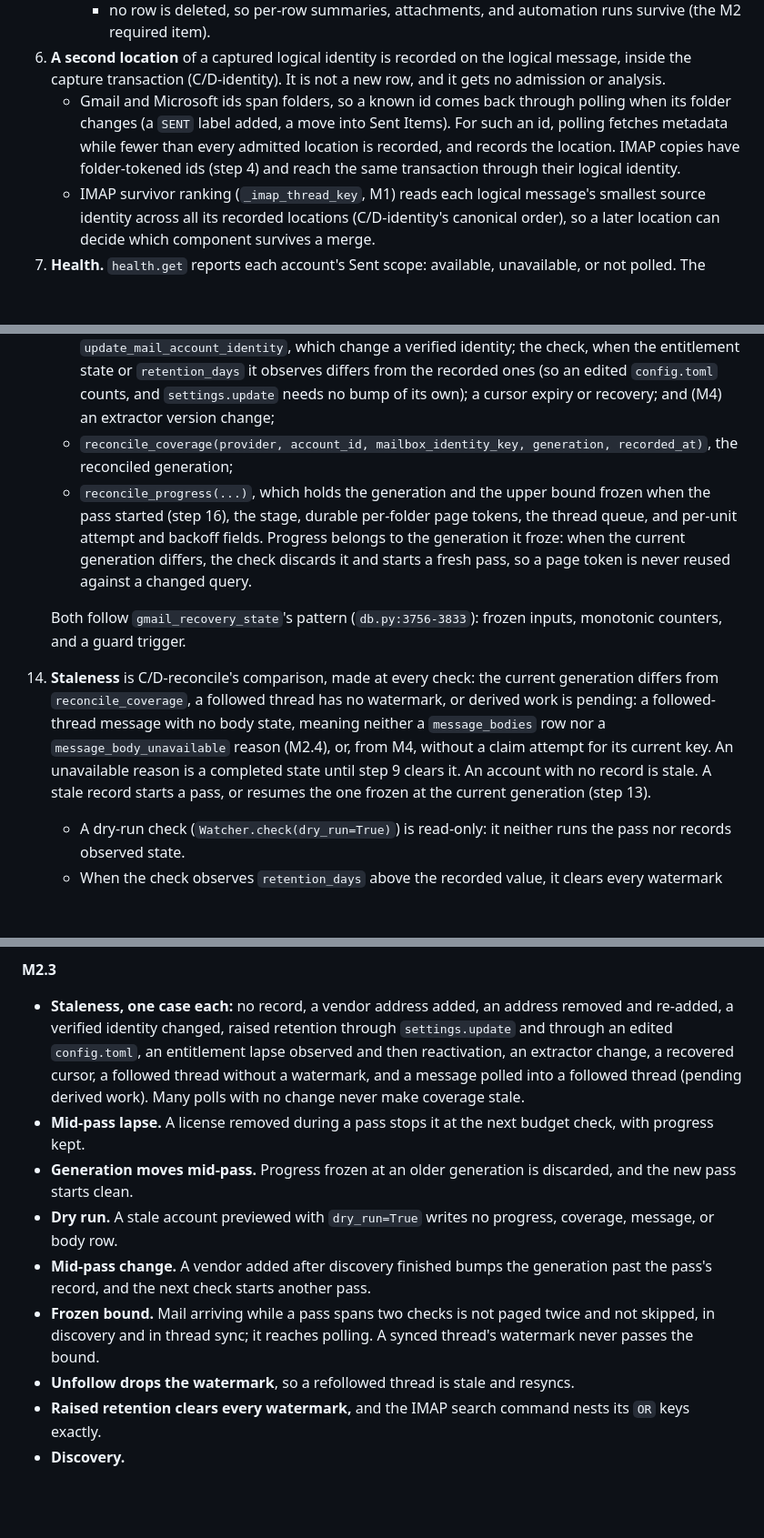
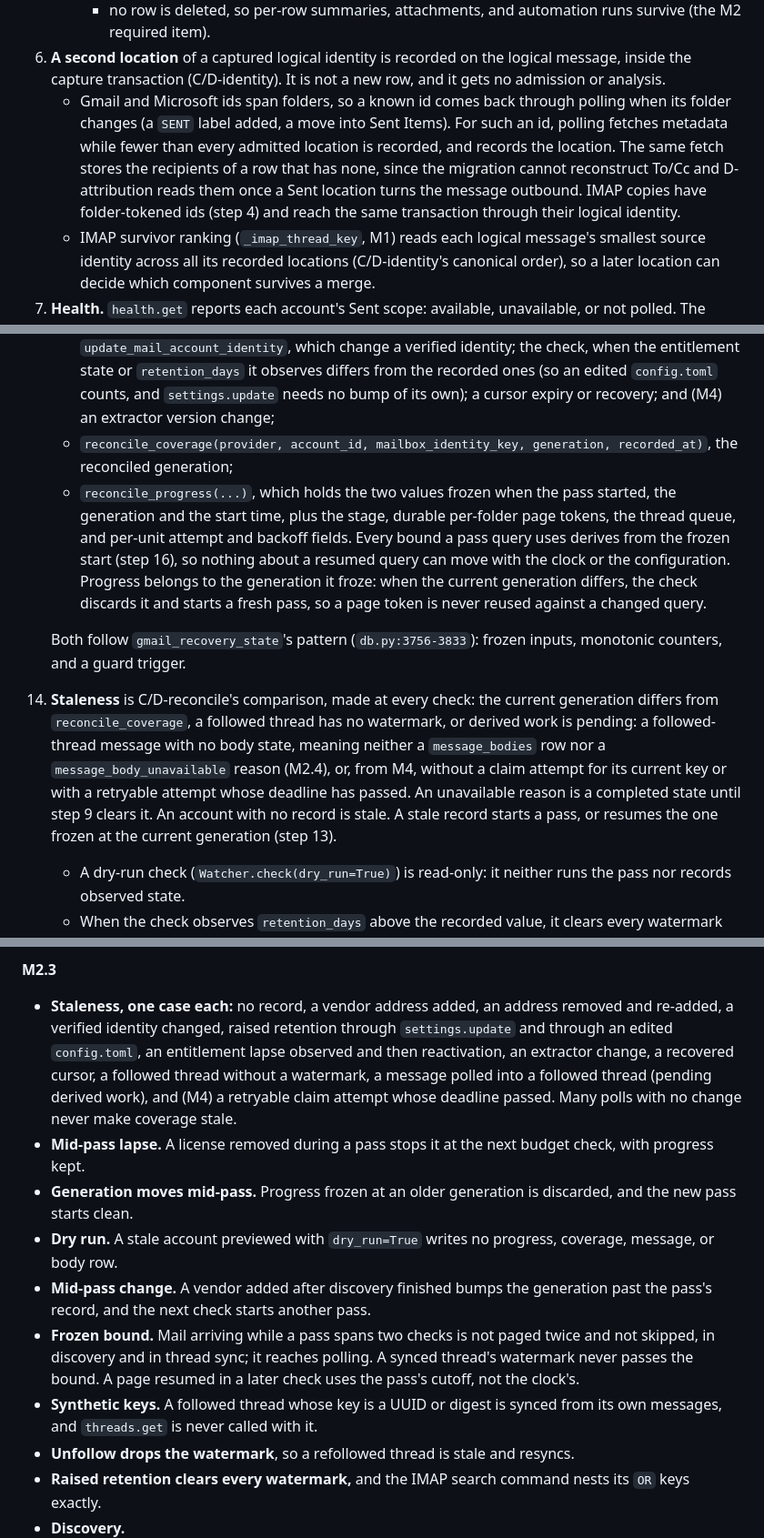
Before and after one commit to canfieldjuan/eom-email-watcher, a Markdown page: plans/PR-Thread-M2-Capture-Reconcile-Bodies.md, 3 parts joined by grey strips. Shown at 91% size. Drawn GitHub-style; blank space fills up the shorter version.

```diff
--- a/plans/PR-Thread-M2-Capture-Reconcile-Bodies.md
+++ b/plans/PR-Thread-M2-Capture-Reconcile-Bodies.md
@@ -82,7 +82,7 @@ M2 ships as four implementation PRs under this one plan, in order. Each is fail-
      - retained rows sharing a logical identity (C/D-identity) are coalesced: the canonical-smallest row is the logical message, the others point to it through `logical_of`, and their locations move to it;
      - no row is deleted, so per-row summaries, attachments, and automation runs survive (the M2 required item).
 6. **A second location** of a captured logical identity is recorded on the logical message, inside the capture transaction (C/D-identity). It is not a new row, and it gets no admission or analysis.
-   - Gmail and Microsoft ids span folders, so a known id comes back through polling when its folder changes (a `SENT` label added, a move into Sent Items). For such an id, polling fetches metadata while fewer than every admitted location is recorded, and records the location. IMAP copies have folder-tokened ids (step 4) and reach the same transaction through their logical identity.
+   - Gmail and Microsoft ids span folders, so a known id comes back through polling when its folder changes (a `SENT` label added, a move into Sent Items). For such an id, polling fetches metadata while fewer than every admitted location is recorded, and records the location. The same fetch stores the recipients of a row that has none, since the migration cannot reconstruct To/Cc and D-attribution reads them once a Sent location turns the message outbound. IMAP copies have folder-tokened ids (step 4) and reach the same transaction through their logical identity.
    - IMAP survivor ranking (`_imap_thread_key`, M1) reads each logical message's smallest source identity across all its recorded locations (C/D-identity's canonical order), so a later location can decide which component survives a merge.
 7. **Health.** `health.get` reports each account's Sent scope: available, unavailable, or not polled. The desktop shows "Sent mail unavailable" on that account.
 
@@ -137,10 +137,10 @@ M2 ships as four implementation PRs under this one plan, in order. Each is fail-
 13. **Storage (schema 32):**
     - `coverage_generation(provider, account_id, mailbox_identity_key, generation, entitlement_active, retention_days)`, C/D-reconcile's counter and the last observed entitlement state and retention. One function, `_bump_coverage_generation`, increments it, and every input change calls it in its own transaction: each vendor mutation; `register_mail_account` and `update_mail_account_identity`, which change a verified identity; the check, when the entitlement state or `retention_days` it observes differs from the recorded ones (so an edited `config.toml` counts, and `settings.update` needs no bump of its own); a cursor expiry or recovery; and (M4) an extractor version change;
     - `reconcile_coverage(provider, account_id, mailbox_identity_key, generation, recorded_at)`, the reconciled generation;
-    - `reconcile_progress(...)`, which holds the generation and the upper bound frozen when the pass started (step 16), the stage, durable per-folder page tokens, the thread queue, and per-unit attempt and backoff fields. Progress belongs to the generation it froze: when the current generation differs, the check discards it and starts a fresh pass, so a page token is never reused against a changed query.
+    - `reconcile_progress(...)`, which holds the two values frozen when the pass started, the generation and the start time, plus the stage, durable per-folder page tokens, the thread queue, and per-unit attempt and backoff fields. Every bound a pass query uses derives from the frozen start (step 16), so nothing about a resumed query can move with the clock or the configuration. Progress belongs to the generation it froze: when the current generation differs, the check discards it and starts a fresh pass, so a page token is never reused against a changed query.
 
     Both follow `gmail_recovery_state`'s pattern (`db.py:3756-3833`): frozen inputs, monotonic counters, and a guard trigger.
-14. **Staleness** is C/D-reconcile's comparison, made at every check: the current generation differs from `reconcile_coverage`, a followed thread has no watermark, or derived work is pending: a followed-thread message with no body state, meaning neither a `message_bodies` row nor a `message_body_unavailable` reason (M2.4), or, from M4, without a claim attempt for its current key. An unavailable reason is a completed state until step 9 clears it. An account with no record is stale. A stale record starts a pass, or resumes the one frozen at the current generation (step 13).
+14. **Staleness** is C/D-reconcile's comparison, made at every check: the current generation differs from `reconcile_coverage`, a followed thread has no watermark, or derived work is pending: a followed-thread message with no body state, meaning neither a `message_bodies` row nor a `message_body_unavailable` reason (M2.4), or, from M4, without a claim attempt for its current key or with a retryable attempt whose deadline has passed. An unavailable reason is a completed state until step 9 clears it. An account with no record is stale. A stale record starts a pass, or resumes the one frozen at the current generation (step 13).
     - A dry-run check (`Watcher.check(dry_run=True)`) is read-only: it neither runs the pass nor records observed state.
     - When the check observes `retention_days` above the recorded value, it clears every watermark (C/D-reconcile) in the transaction that bumps the generation, so stage (b) syncs from the new cutoff.
 15. **Budget.** The pass runs after polling, in `_check_active`, under the production check lock (`engine_api.py:390-391`).
@@ -255,12 +255,13 @@ M2 ships as four implementation PRs under this one plan, in order. Each is fail-
   - a backup that cannot be written leaves the database at v30, unchanged.
 
 **M2.3**
-- **Staleness, one case each:** no record, a vendor address added, an address removed and re-added, a verified identity changed, raised retention through `settings.update` and through an edited `config.toml`, an entitlement lapse observed and then reactivation, an extractor change, a recovered cursor, a followed thread without a watermark, and a message polled into a followed thread (pending derived work). Many polls with no change never make coverage stale.
+- **Staleness, one case each:** no record, a vendor address added, an address removed and re-added, a verified identity changed, raised retention through `settings.update` and through an edited `config.toml`, an entitlement lapse observed and then reactivation, an extractor change, a recovered cursor, a followed thread without a watermark, a message polled into a followed thread (pending derived work), and (M4) a retryable claim attempt whose deadline passed. Many polls with no change never make coverage stale.
 - **Mid-pass lapse.** A license removed during a pass stops it at the next budget check, with progress kept.
 - **Generation moves mid-pass.** Progress frozen at an older generation is discarded, and the new pass starts clean.
 - **Dry run.** A stale account previewed with `dry_run=True` writes no progress, coverage, message, or body row.
 - **Mid-pass change.** A vendor added after discovery finished bumps the generation past the pass's record, and the next check starts another pass.
-- **Frozen bound.** Mail arriving while a pass spans two checks is not paged twice and not skipped, in discovery and in thread sync; it reaches polling. A synced thread's watermark never passes the bound.
+- **Frozen bound.** Mail arriving while a pass spans two checks is not paged twice and not skipped, in discovery and in thread sync; it reaches polling. A synced thread's watermark never passes the bound. A page resumed in a later check uses the pass's cutoff, not the clock's.
+- **Synthetic keys.** A followed thread whose key is a UUID or digest is synced from its own messages, and `threads.get` is never called with it.
 - **Unfollow drops the watermark**, so a refollowed thread is stale and resyncs.
 - **Raised retention clears every watermark,** and the IMAP search command nests its `OR` keys exactly.
 - **Discovery.**
```
Also changed, not shown: other parts of plans/PR-Thread-M2-Capture-Reconcile-Bodies.md (+5 -5 lines).
